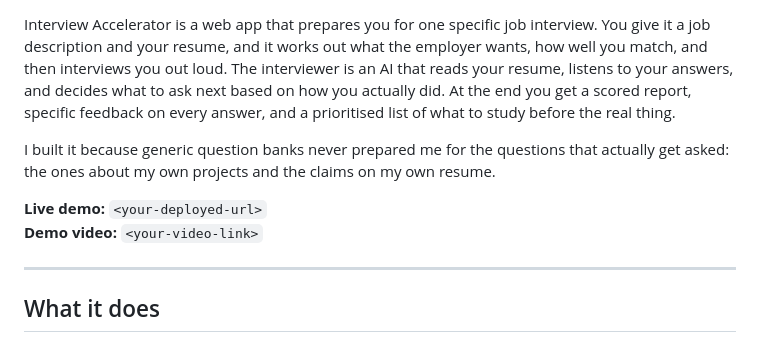
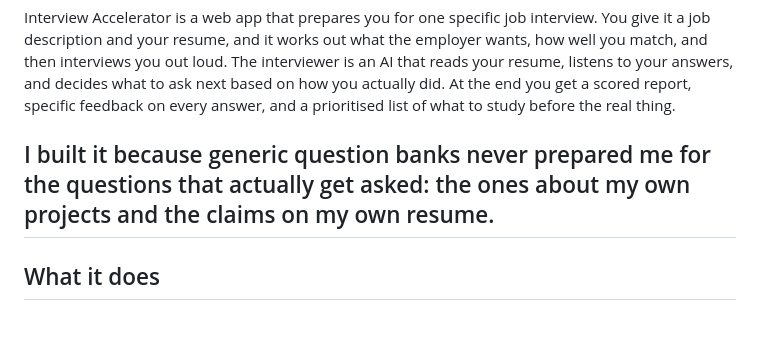
Before and after one commit to vanig245/Interview-Accelerator, a Markdown page: README.md, the part around the change. Rendered like a GitHub page.

```diff
--- a/README.md
+++ b/README.md
@@ -3,10 +3,6 @@
 Interview Accelerator is a web app that prepares you for one specific job interview. You give it a job description and your resume, and it works out what the employer wants, how well you match, and then interviews you out loud. The interviewer is an AI that reads your resume, listens to your answers, and decides what to ask next based on how you actually did. At the end you get a scored report, specific feedback on every answer, and a prioritised list of what to study before the real thing.
 
 I built it because generic question banks never prepared me for the questions that actually get asked: the ones about my own projects and the claims on my own resume.
-
-**Live demo:** `<your-deployed-url>`
-**Demo video:** `<your-video-link>`
-
 ---
 
 ## What it does
```
